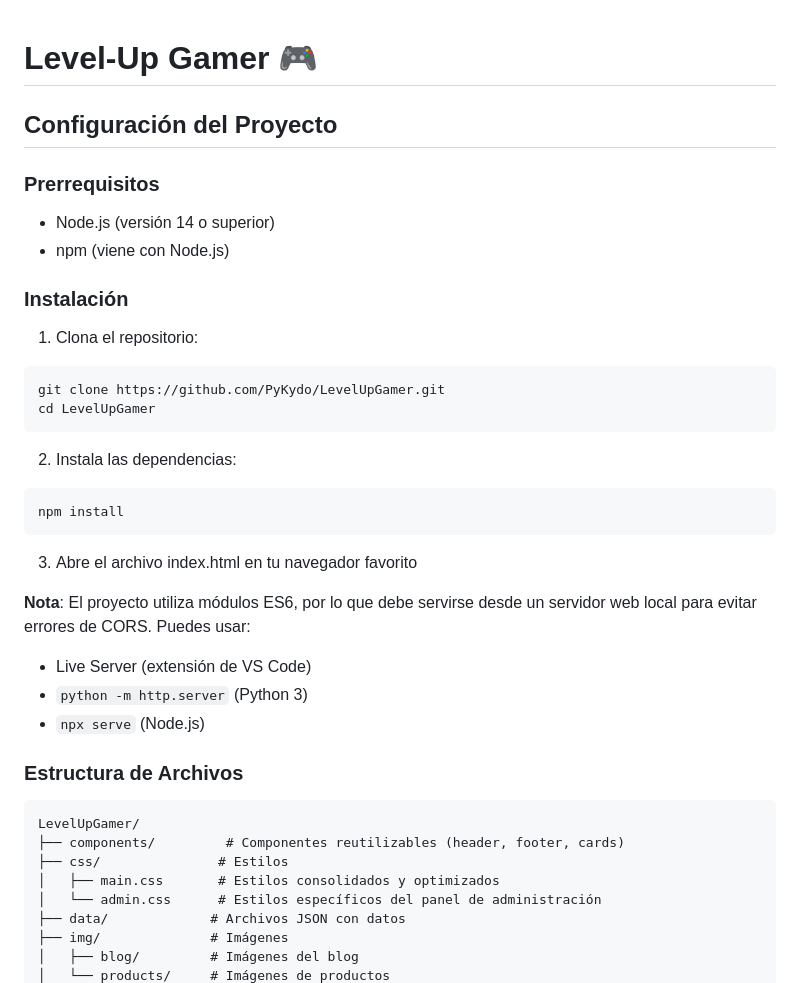
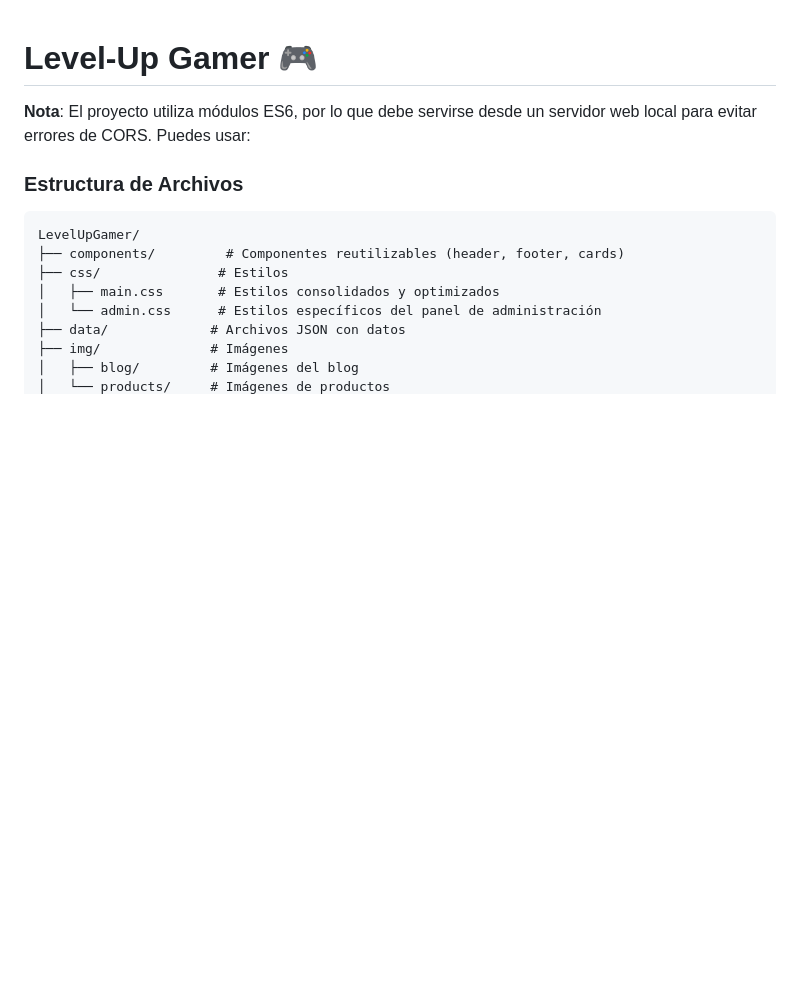
Before and after one commit to PyKydo/LevelUpGamer, a Markdown page: README.md, the part around the change. Rendered like a GitHub page; blank space fills up the shorter version.

Commit message:
Actualizar README.md

````diff
--- a/README.md
+++ b/README.md
@@ -1,34 +1,6 @@
 # Level-Up Gamer 🎮
 
-## Configuración del Proyecto
-
-### Prerrequisitos
-
-- Node.js (versión 14 o superior)
-- npm (viene con Node.js)
-
-### Instalación
-
-1. Clona el repositorio:
-
-```bash
-git clone https://github.com/PyKydo/LevelUpGamer.git
-cd LevelUpGamer
-```
-
-2. Instala las dependencias:
-
-```bash
-npm install
-```
-
-3. Abre el archivo index.html en tu navegador favorito
-
 **Nota**: El proyecto utiliza módulos ES6, por lo que debe servirse desde un servidor web local para evitar errores de CORS. Puedes usar:
-
-- Live Server (extensión de VS Code)
-- `python -m http.server` (Python 3)
-- `npx serve` (Node.js)
 
 ### Estructura de Archivos
 
````
